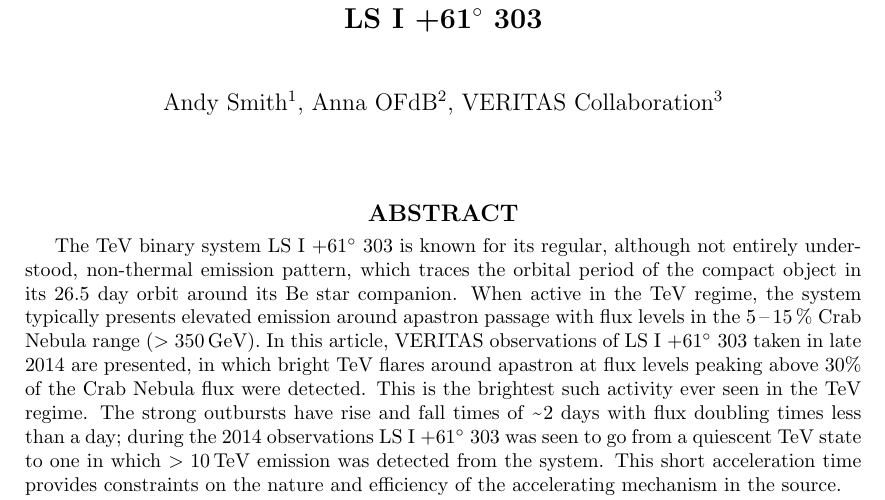
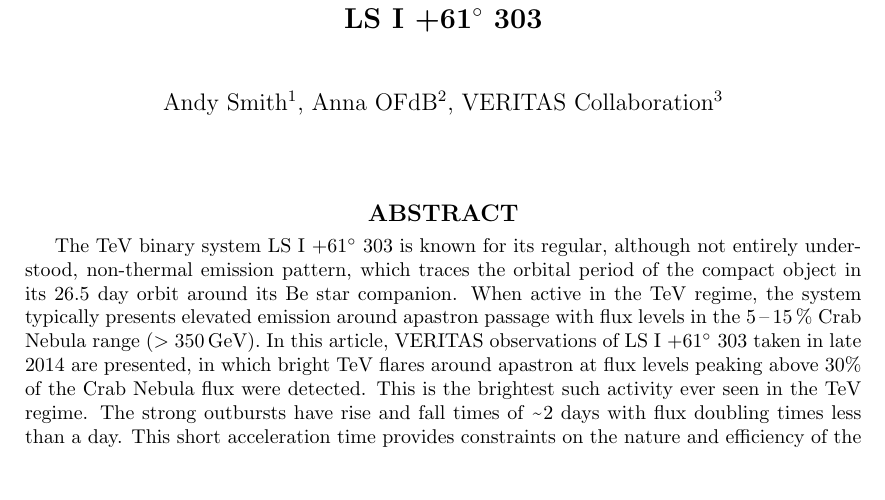
Before and after one commit to asmith44/LSI2014, a LaTeX paper (LSIPaper2014.tex): part of page 1 of 4, cut so that both start at the same text, the shorter picture padded with empty space. Compiled offline with pdfLaTeX.

Commit message:
minor change to section2

```diff
--- a/LSIPaper2014.tex
+++ b/LSIPaper2014.tex
@@ -88,7 +88,7 @@
 %% editorial office after submission.
 
 \begin{abstract}
-The TeV binary system \lsi{} is known for its regular, although not entirely understood, non-thermal emission pattern, which traces the orbital period of the compact object in its 26.5 day orbit around its Be star companion. When active in the TeV regime, the system typically presents elevated emission around apastron passage with flux levels in the 5\,--\,15\,\% Crab Nebula range ($>350$\gev{}). In this article, VERITAS observations of \lsi{} taken in late 2014 are presented, in which bright TeV flares around apastron at flux levels peaking above $30\%$ of the Crab Nebula flux were detected. This is the brightest such activity ever seen in the TeV regime. The strong outbursts have rise and fall times of \tapp{}$2$ days with flux doubling times less than a day; during the 2014 observations \lsi{} was seen to go from a quiescent TeV state to one in which $>10$\tev{} emission was detected from the system. This short acceleration time provides constraints on the nature and efficiency of the accelerating mechanism in the source.
+The TeV binary system \lsi{} is known for its regular, although not entirely understood, non-thermal emission pattern, which traces the orbital period of the compact object in its 26.5 day orbit around its Be star companion. When active in the TeV regime, the system typically presents elevated emission around apastron passage with flux levels in the 5\,--\,15\,\% Crab Nebula range ($>350$\gev{}). In this article, VERITAS observations of \lsi{} taken in late 2014 are presented, in which bright TeV flares around apastron at flux levels peaking above $30\%$ of the Crab Nebula flux were detected. This is the brightest such activity ever seen in the TeV regime. The strong outbursts have rise and fall times of \tapp{}$2$ days with flux doubling times less than a day. This short acceleration time provides constraints on the nature and efficiency of the accelerating mechanism in the source.
 \end{abstract}
 
 
```
Also changed, not shown: LSIPaper2014.pdf, LSIPaper2014.tex (2 more changed lines), 1 other file.
